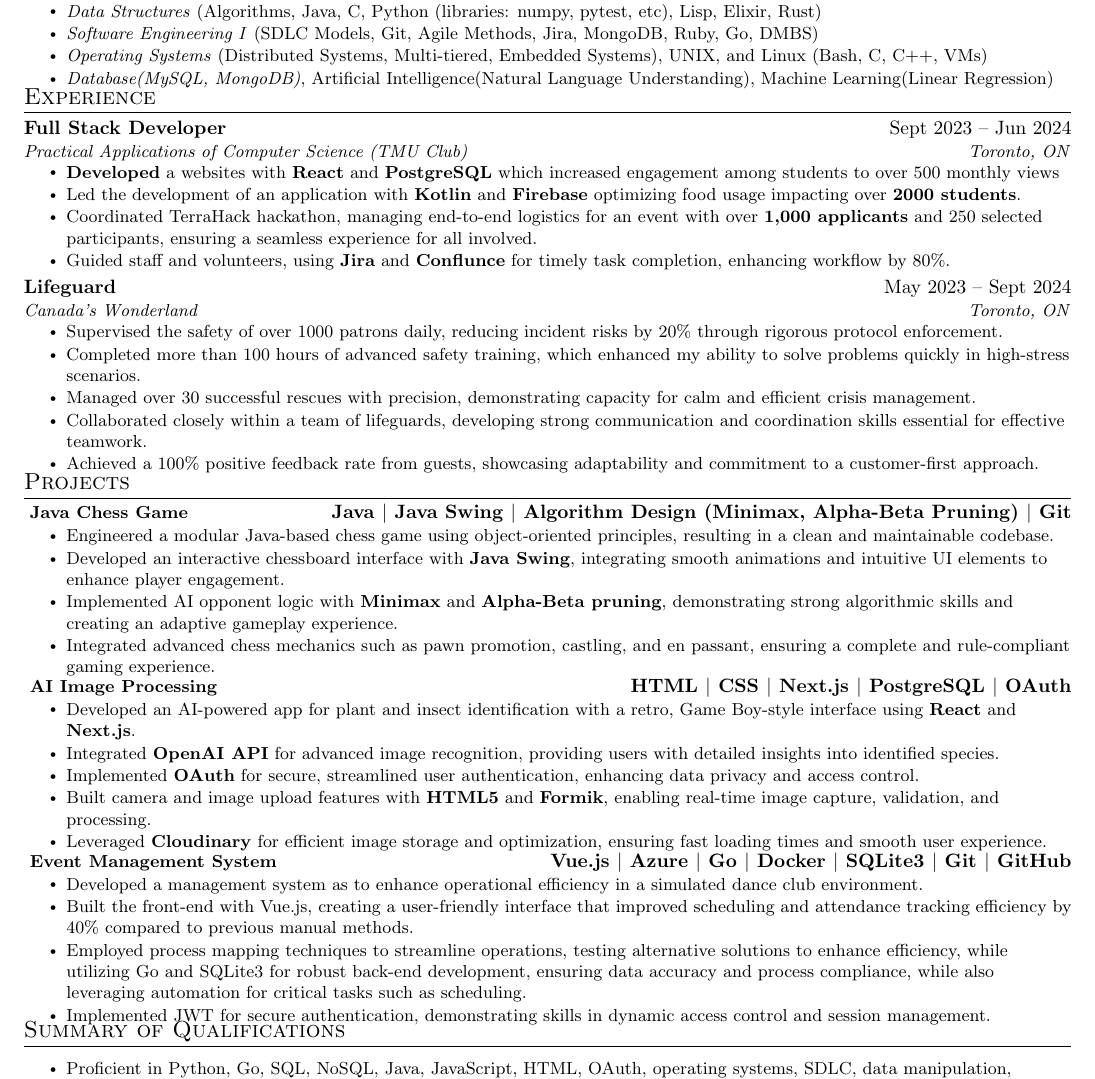
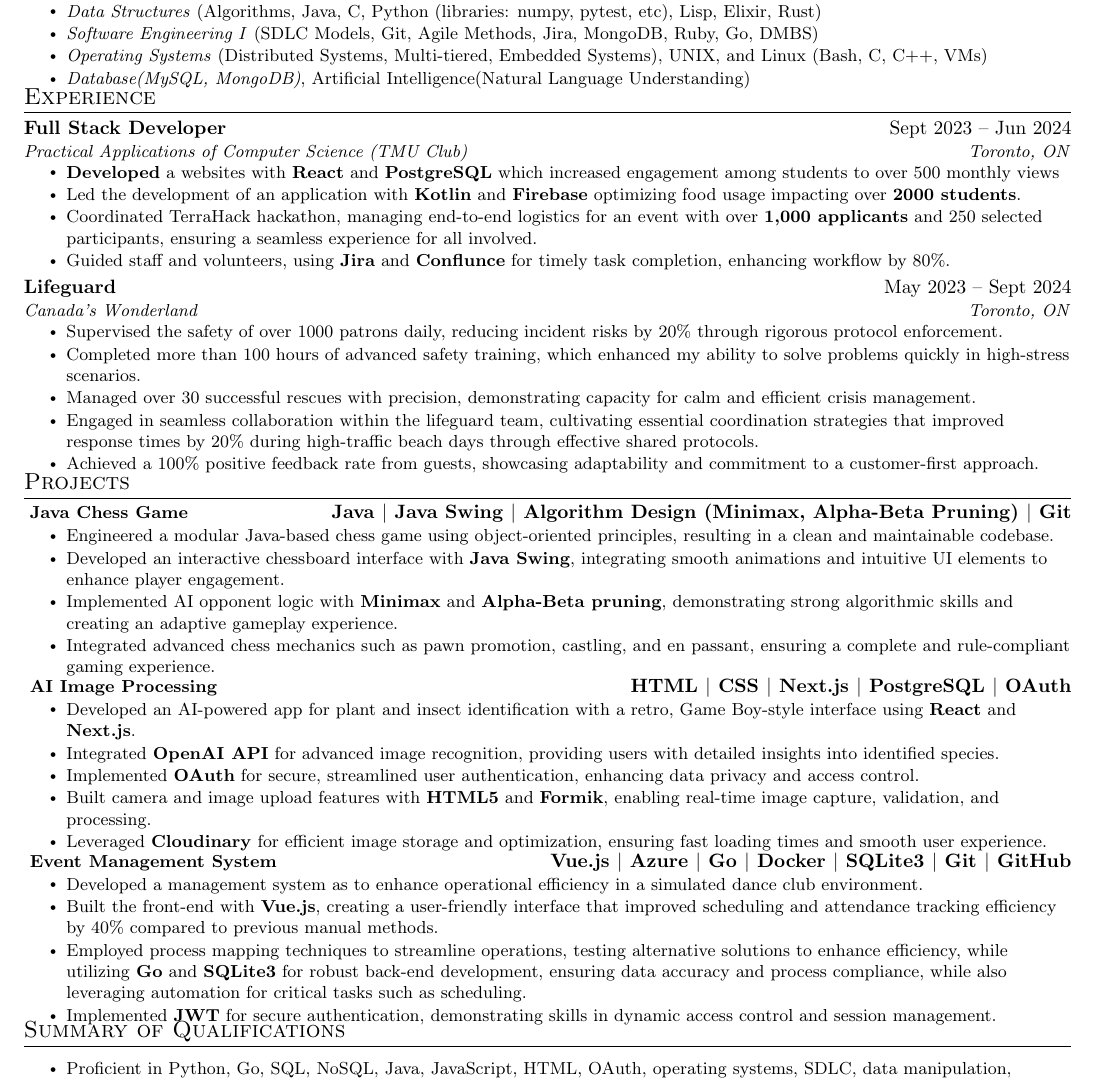
Before and after one commit to Kyoko522/sheel-resume, a LaTeX CV (Resume.tex): part of the page, cut so that both start at the same text. Compiled offline with pdfLaTeX.

Commit message:
Update Resume.tex

```diff
--- a/Resume.tex
+++ b/Resume.tex
@@ -133,7 +133,7 @@
         \resumeItem{\textit{Data Structures} (Algorithms, Java, C, Python (libraries: numpy, pytest, etc), Lisp, Elixir, Rust)}
         \resumeItem{\textit{Software Engineering I} (SDLC Models, Git, Agile Methods, Jira, MongoDB, Ruby, Go, DMBS)}
         \resumeItem{\textit{Operating Systems} (Distributed Systems, Multi-tiered, Embedded Systems), UNIX, and Linux (Bash, C, C++, VMs)}
-        \resumeItem{\textit{Database(MySQL, MongoDB)}, Artificial Intelligence(Natural Language Understanding), Machine Learning(Linear Regression)}
+        \resumeItem{\textit{Database(MySQL, MongoDB)}, Artificial Intelligence(Natural Language Understanding)}
 
       \resumeItemListEnd
   \resumeSubHeadingListEnd
@@ -160,7 +160,7 @@
         \resumeItem{Supervised the safety of over 1000 patrons daily, reducing incident risks by 20\% through rigorous protocol enforcement.}
         \resumeItem{Completed more than 100 hours of advanced safety training, which enhanced my ability to solve problems quickly in high-stress scenarios.}
         \resumeItem{Managed over 30 successful rescues with precision, demonstrating capacity for calm and efficient crisis management.}
-        \resumeItem{Collaborated closely within a team of lifeguards, developing strong communication and coordination skills essential for effective teamwork.}
+        \resumeItem{Engaged in seamless collaboration within the lifeguard team, cultivating essential coordination strategies that improved response times by 20\% during high-traffic beach days through effective shared protocols.}
         \resumeItem{Achieved a 100\% positive feedback rate from guests, showcasing adaptability and commitment to a customer-first approach.}
       \resumeItemListEnd
   \resumeSubHeadingListEnd
@@ -202,9 +202,9 @@
         }{\textbf{Vue.js $|$ Azure $|$ Go $|$ Docker $|$ SQLite3 $|$ Git $|$ GitHub}}
         \resumeItemListStart
             \resumeItem{Developed a management system as to enhance operational efficiency in a simulated dance club environment.}
-            \resumeItem{Built the front-end with Vue.js, creating a user-friendly interface that improved scheduling and attendance tracking efficiency by 40\% compared to previous manual methods.}
-            \resumeItem{Employed process mapping techniques to streamline operations, testing alternative solutions to enhance efficiency, while utilizing Go and SQLite3 for robust back-end development, ensuring data accuracy and process compliance, while also leveraging automation for critical tasks such as scheduling.}
-            \resumeItem{Implemented JWT for secure authentication, demonstrating skills in dynamic access control and session management.}
+            \resumeItem{Built the front-end with \textbf{Vue.js}, creating a user-friendly interface that improved scheduling and attendance tracking efficiency by 40\% compared to previous manual methods.}
+            \resumeItem{Employed process mapping techniques to streamline operations, testing alternative solutions to enhance efficiency, while utilizing \textbf{Go} and \textbf{SQLite3} for robust back-end development, ensuring data accuracy and process compliance, while also leveraging automation for critical tasks such as scheduling.}
+            \resumeItem{Implemented \textbf{JWT} for secure authentication, demonstrating skills in dynamic access control and session management.}
           \resumeItemListEnd
       \vspace{-3pt}
     \resumeSubHeadingListEnd
```
